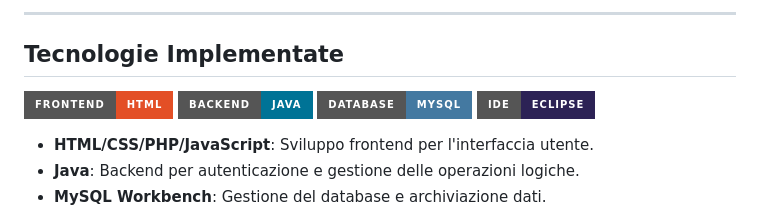
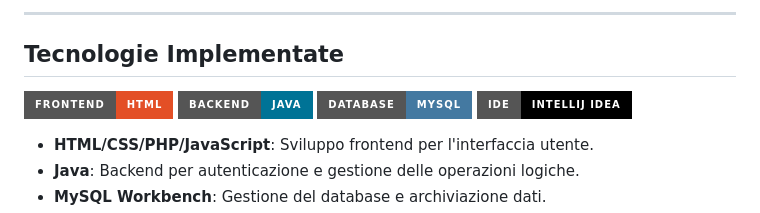
Before and after one commit to alepiace777/Frontend-progetto, a Markdown page: README.MD, the part around the change. GitHub-like rendering; badges without logos.

Commit message:
Update README.MD
tesst

```diff
--- a/README.MD
+++ b/README.MD
@@ -42,7 +42,7 @@ All'interno dell'applicazione, sono presenti **5 dipendenti** con ruoli specific
 
 ## Tecnologie Implementate
 
-![Frontend](https://img.shields.io/badge/Frontend-HTML-E34F26?style=for-the-badge\&logoColor=white)  ![Java](https://img.shields.io/badge/Backend-Java-007396?style=for-the-badge\&logo=java\&logoColor=white)   ![MySQL](https://img.shields.io/badge/Database-MySQL-4479A1?style=for-the-badge\&logo=mysql\&logoColor=white)  ![Eclipse](https://img.shields.io/badge/IDE-Eclipse-2C2255?style=for-the-badge\&logo=eclipseide\&logoColor=white)
+![Frontend](https://img.shields.io/badge/Frontend-HTML-E34F26?style=for-the-badge\&logoColor=white)  ![Java](https://img.shields.io/badge/Backend-Java-007396?style=for-the-badge\&logo=java\&logoColor=white)   ![MySQL](https://img.shields.io/badge/Database-MySQL-4479A1?style=for-the-badge\&logo=mysql\&logoColor=white)  ![IntelliJ IDEA](https://img.shields.io/badge/IDE-IntelliJ_IDEA-000000?style=for-the-badge\&logo=intellij-idea\&logoColor=white)
 
 * **HTML/CSS/PHP/JavaScript**: Sviluppo frontend per l'interfaccia utente.
 * **Java**: Backend per autenticazione e gestione delle operazioni logiche.
```
